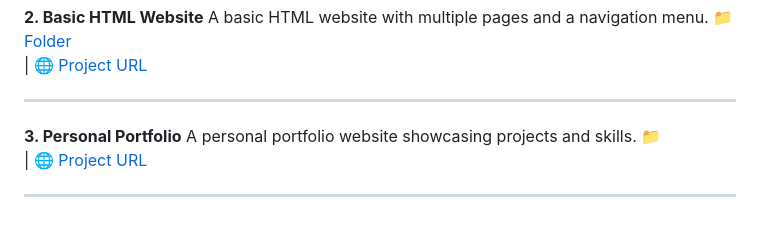
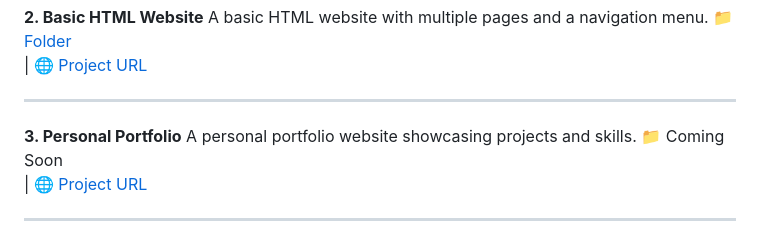
Before and after one commit to israqxaman2/RoadMap-Front-End-Development, a Markdown page: README.md, the part around the change. Drawn GitHub-style.

```diff
--- a/README.md
+++ b/README.md
@@ -40,7 +40,7 @@ A basic HTML website with multiple pages and a navigation menu.
 
 **3\. Personal Portfolio**
 A personal portfolio website showcasing projects and skills.
-📁  <br>| 🌐 [Project URL]()
+📁 Coming Soon <br>| 🌐 [Project URL]()
 
 ---
 
```
